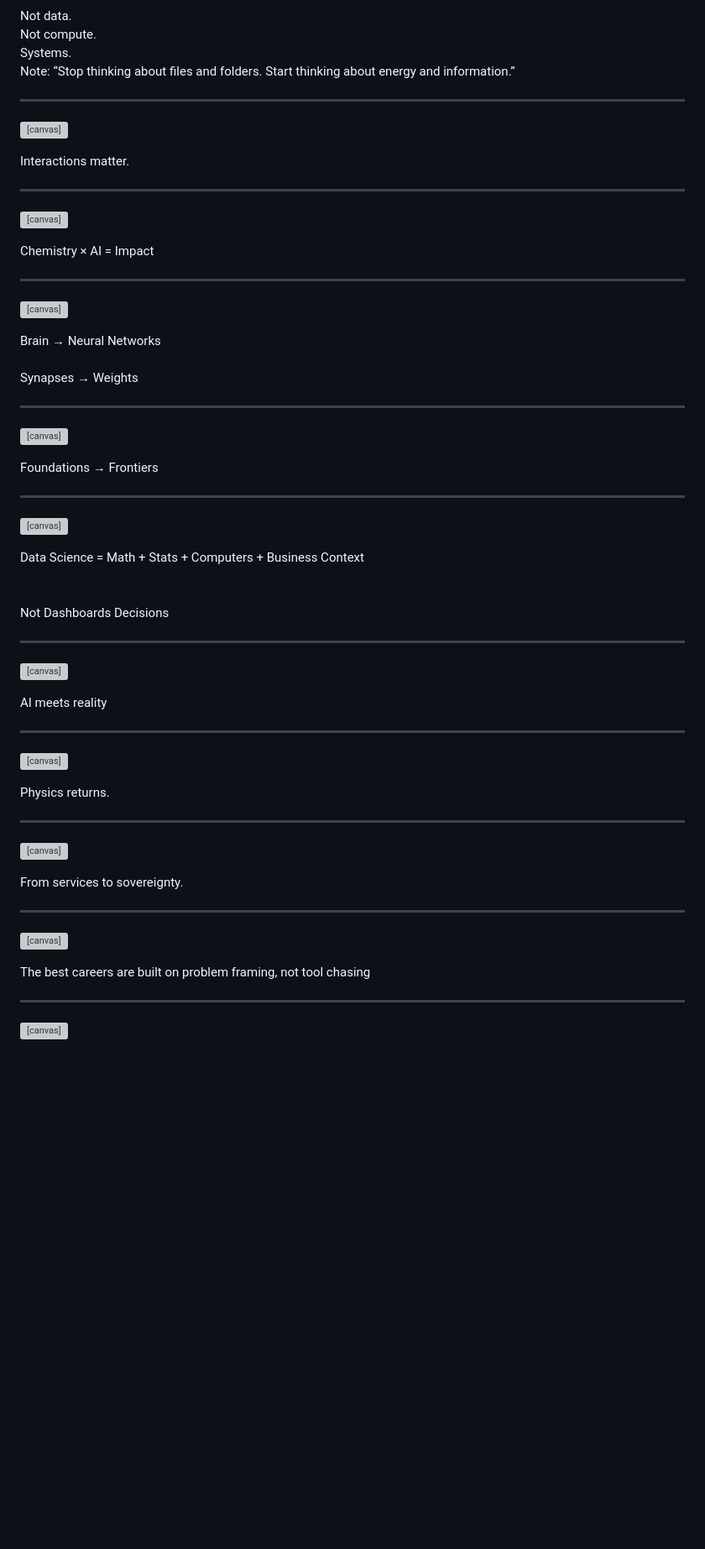
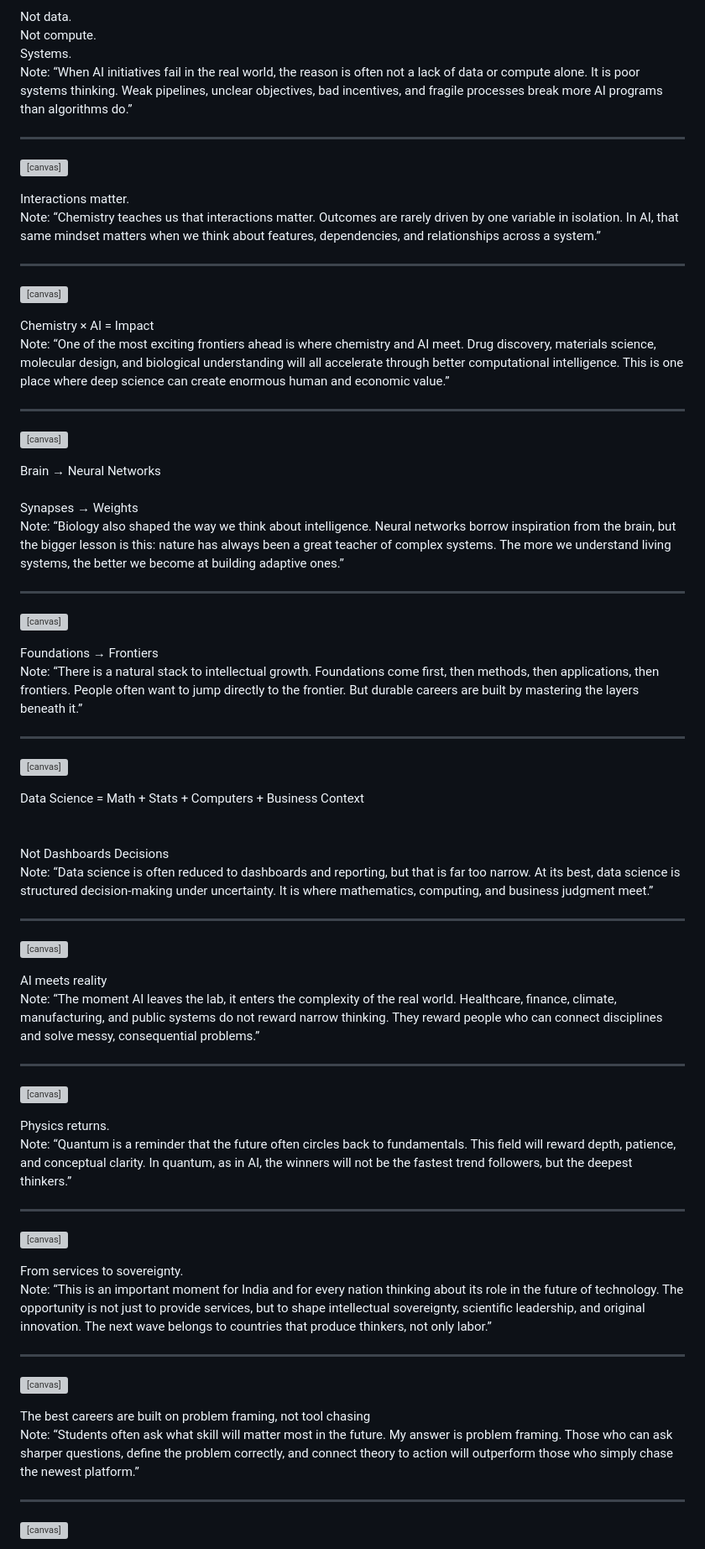
Before and after one commit to ncdingari/equations-to-intelligence, a Markdown page: slides.md, the part around one of its changes. Shown at 84% size. Rendered like a GitHub page; blank space fills up the shorter version; grey boxes are pictures that could not be loaded.

```diff
--- a/slides.md
+++ b/slides.md
@@ -334,7 +334,7 @@ Note:
 </div>
 
 Note:
-“Stop thinking about files and folders. Start thinking about energy and information.”
+“When AI initiatives fail in the real world, the reason is often not a lack of data or compute alone. It is poor systems thinking. Weak pipelines, unclear objectives, bad incentives, and fragile processes break more AI programs than algorithms do.”
 
 ---
 
@@ -343,12 +343,18 @@ Note:
   <div class="impact-text">Interactions <span class="accent">matter.</span></div>
 </div>
 
+Note:
+“Chemistry teaches us that interactions matter. Outcomes are rarely driven by one variable in isolation. In AI, that same mindset matters when we think about features, dependencies, and relationships across a system.”
+
 ---
 
 <canvas class="drug-heatmap-container"></canvas>
 <div class="impact-container">
   <div class="impact-text">Chemistry × AI = <span class="accent">Impact</span></div>
 </div>
+
+Note:
+“One of the most exciting frontiers ahead is where chemistry and AI meet. Drug discovery, materials science, molecular design, and biological understanding will all accelerate through better computational intelligence. This is one place where deep science can create enormous human and economic value.”
 
 ---
 
@@ -358,12 +364,18 @@ Note:
   <div class="impact-text" style="font-size: 0.6em">Synapses → <span class="accent">Weights</span></div>
 </div>
 
+Note:
+“Biology also shaped the way we think about intelligence. Neural networks borrow inspiration from the brain, but the bigger lesson is this: nature has always been a great teacher of complex systems. The more we understand living systems, the better we become at building adaptive ones.”
+
 ---
 
 <canvas class="the-maturity-stack-container"></canvas>
 <div class="impact-container">
   <div class="impact-text">Foundations → <span class="accent">Frontiers</span></div>
 </div>
+
+Note:
+“There is a natural stack to intellectual growth. Foundations come first, then methods, then applications, then frontiers. People often want to jump directly to the frontier. But durable careers are built by mastering the layers beneath it.”
 
 ---
 
@@ -373,12 +385,18 @@ Note:
     <div class="impact-text"> Not Dashboards <span class="accent">Decisions</span></div>
 </div>
 
+Note:
+“Data science is often reduced to dashboards and reporting, but that is far too narrow. At its best, data science is structured decision-making under uncertainty. It is where mathematics, computing, and business judgment meet.”
+
 ---
 
 <canvas class="AI-meets-reality-container"></canvas>
 <div class="impact-container">
   <div class="impact-text">AI meets <span class="accent">reality</span></div>
 </div>
+
+Note:
+“The moment AI leaves the lab, it enters the complexity of the real world. Healthcare, finance, climate, manufacturing, and public systems do not reward narrow thinking. They reward people who can connect disciplines and solve messy, consequential problems.”
 
 ---
 
@@ -387,12 +405,18 @@ Note:
   <div class="impact-text">Physics <span class="accent">returns.</span></div>
 </div>
 
+Note:
+“Quantum is a reminder that the future often circles back to fundamentals. This field will reward depth, patience, and conceptual clarity. In quantum, as in AI, the winners will not be the fastest trend followers, but the deepest thinkers.”
+
 ---
 
 <canvas class="india-map-container"></canvas>
 <div class="impact-container">
   <div class="impact-text">From services to <span class="accent">sovereignty.</span></div>
 </div>
+
+Note:
+“This is an important moment for India and for every nation thinking about its role in the future of technology. The opportunity is not just to provide services, but to shape intellectual sovereignty, scientific leadership, and original innovation. The next wave belongs to countries that produce thinkers, not only labor.”
 
 ---
 
@@ -401,6 +425,9 @@ Note:
   <div class="impact-text">The best careers are built on <span class="accent">problem framing,</span> not tool chasing</div>
 </div>
 
+Note:
+“Students often ask what skill will matter most in the future. My answer is problem framing. Those who can ask sharper questions, define the problem correctly, and connect theory to action will outperform those who simply chase the newest platform.”
+
 ---
 
 <canvas class="future-belongs-container"></canvas>
```
Also changed, not shown: other parts of slides.md (+27 -15 lines).
